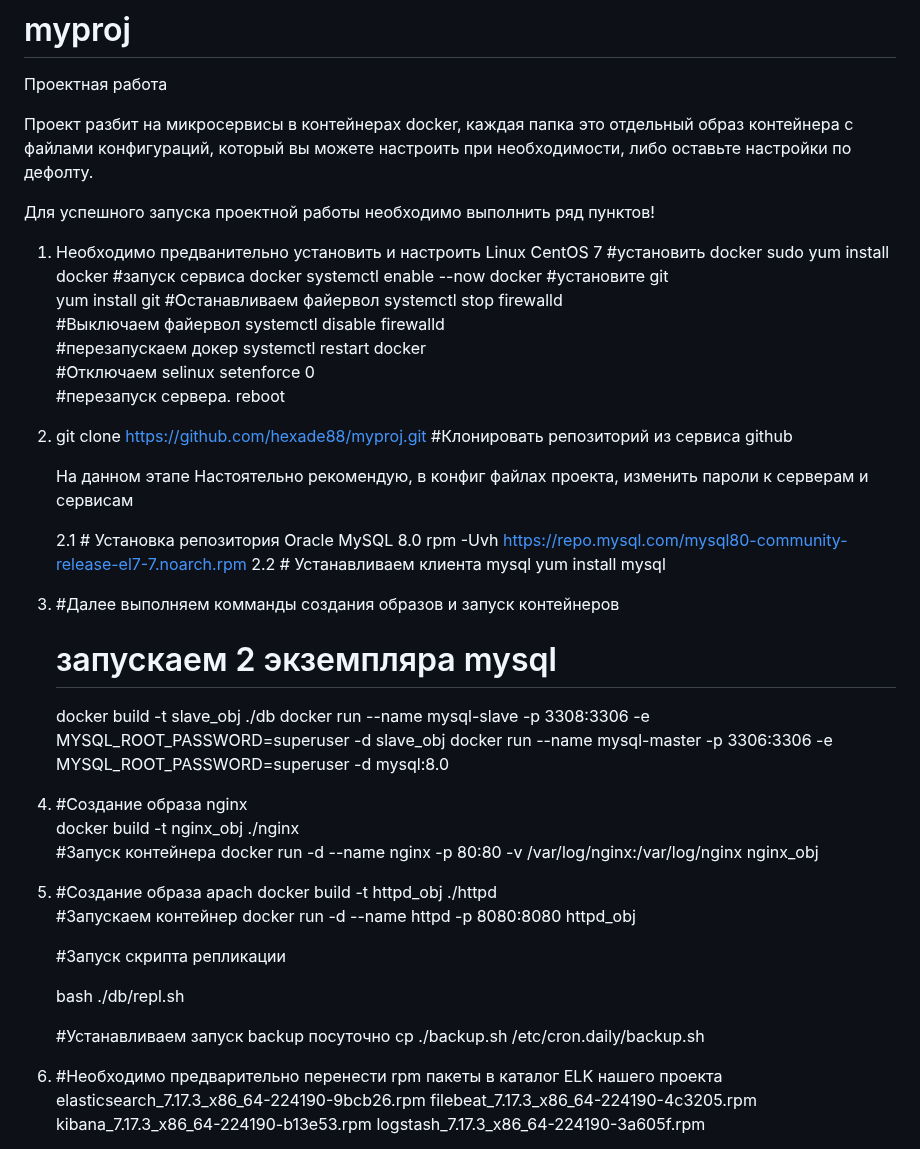
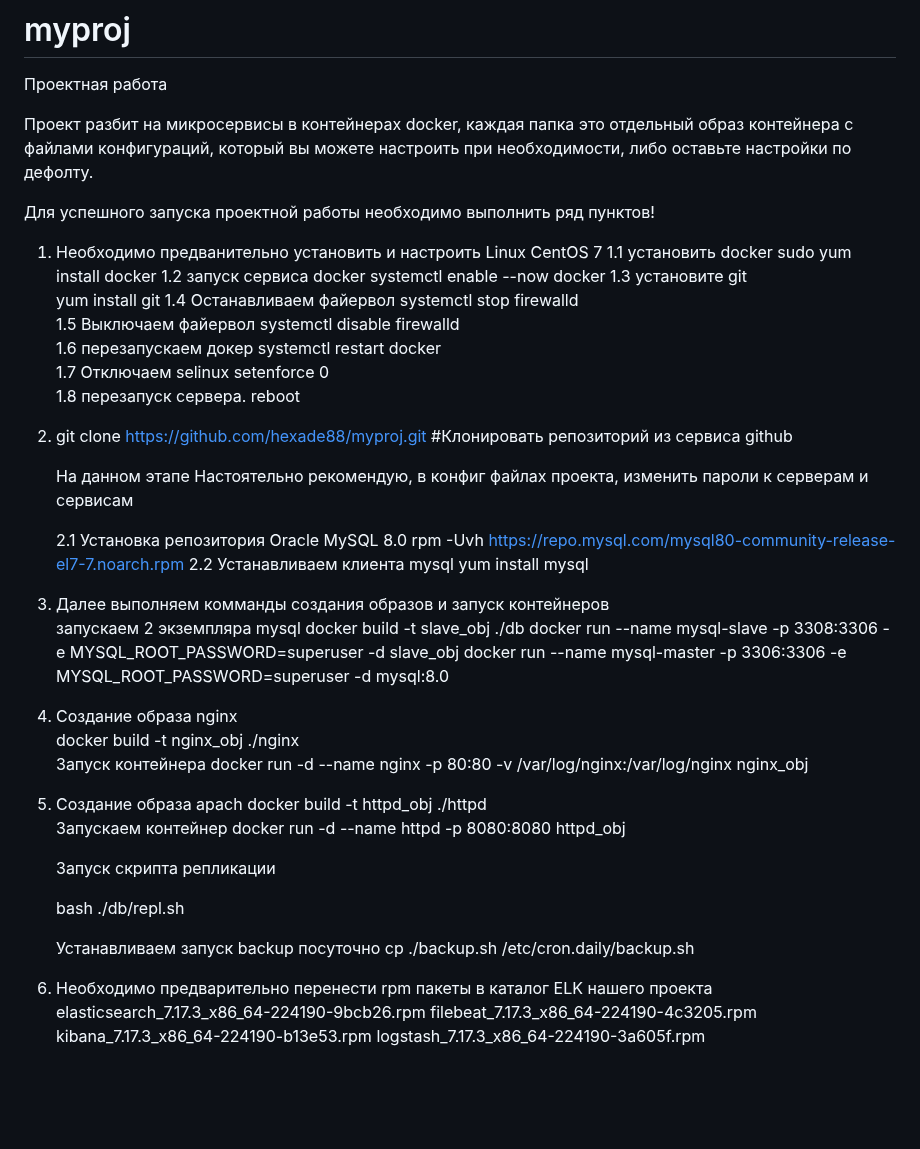
Before and after one commit to hexade88/myproj, a Markdown page: README.md, the part around the change. Drawn GitHub-style; blank space fills up the shorter version.

Commit message:
Правил Readme

```diff
--- a/README.md
+++ b/README.md
@@ -8,21 +8,21 @@
 Для успешного запуска проектной работы необходимо выполнить ряд пунктов!
 
 1.  Необходимо предванительно установить и настроить Linux CentOS 7
-     #установить docker
+     1.1 установить docker
           sudo yum install docker
-     #запуск сервиса docker
+     1.2 запуск сервиса docker
           systemctl enable --now docker
-     #установите git
+     1.3 установите git
           yum install git
-     #Останавливаем файервол
+     1.4 Останавливаем файервол
           systemctl stop firewalld
-     #Выключаем файервол
+     1.5 Выключаем файервол
           systemctl disable firewalld
-     #перезапускаем докер
+     1.6 перезапускаем докер
           systemctl restart docker
-     #Отключаем selinux
+     1.7 Отключаем selinux
           setenforce 0
-     #перезапуск сервера.
+     1.8 перезапуск сервера.
           reboot
 
 2.  git clone https://github.com/hexade88/myproj.git  #Клонировать репозиторий из сервиса github
@@ -30,35 +30,35 @@
      На данном этапе
      Настоятельно рекомендую, в конфиг файлах проекта, изменить пароли к серверам и сервисам
 
-     2.1 # Установка репозитория Oracle MySQL 8.0
+     2.1 Установка репозитория Oracle MySQL 8.0
           rpm -Uvh https://repo.mysql.com/mysql80-community-release-el7-7.noarch.rpm
-     2.2 # Устанавливаем клиента mysql
+     2.2 Устанавливаем клиента mysql
           yum install mysql
 
-3.   #Далее выполняем комманды создания образов и запуск контейнеров
-     # запускаем 2 экземпляра mysql
+3.   Далее выполняем комманды создания образов и запуск контейнеров
+     запускаем 2 экземпляра mysql
      docker build -t slave_obj ./db
      docker run --name mysql-slave -p 3308:3306 -e MYSQL_ROOT_PASSWORD=superuser -d slave_obj
      docker run --name mysql-master -p 3306:3306 -e MYSQL_ROOT_PASSWORD=superuser -d mysql:8.0
 
-4.   #Создание образа nginx
+4.   Создание образа nginx
           docker build -t nginx_obj ./nginx
-     #Запуск контейнера
+     Запуск контейнера
           docker run -d --name nginx -p 80:80 -v /var/log/nginx:/var/log/nginx nginx_obj
 
-5.   #Создание образа apach
+5.   Создание образа apach
           docker build -t httpd_obj ./httpd
-     #Запускаем контейнер
+     Запускаем контейнер
           docker run -d --name httpd -p 8080:8080 httpd_obj
 
-     #Запуск скрипта репликации
+     Запуск скрипта репликации
 
      bash ./db/repl.sh
 
-     #Устанавливаем запуск backup посуточно
+     Устанавливаем запуск backup посуточно
      cp ./backup.sh /etc/cron.daily/backup.sh
 
-6.   #Необходимо предварительно перенести rpm пакеты в каталог ELK нашего проекта
+6.   Необходимо предварительно перенести rpm пакеты в каталог ELK нашего проекта
      elasticsearch_7.17.3_x86_64-224190-9bcb26.rpm
      filebeat_7.17.3_x86_64-224190-4c3205.rpm
      kibana_7.17.3_x86_64-224190-b13e53.rpm
```
